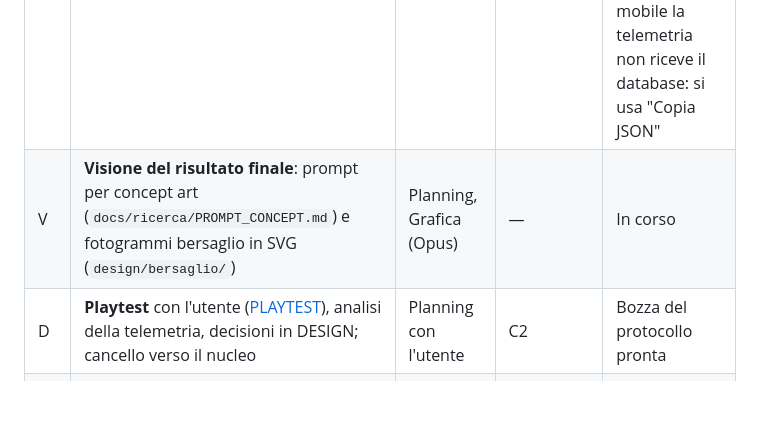
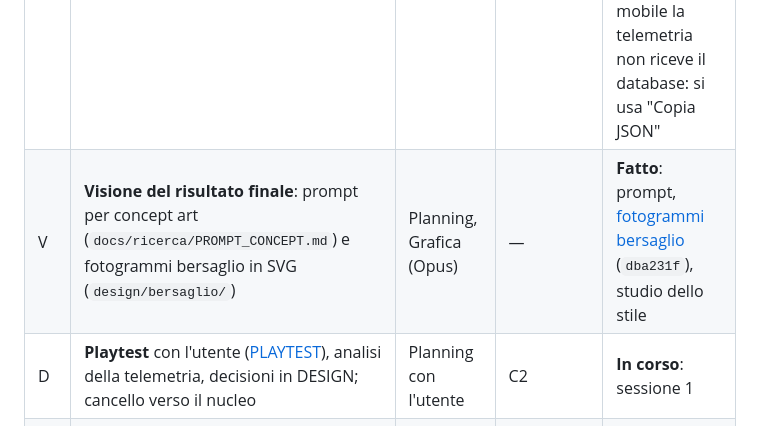
Before and after one commit to dvlabdev/limen-game, a Markdown page: docs/ROADMAP.md, the part around the change. Rendered like a GitHub page; blank space fills up the shorter version.

Commit message:
ROADMAP: visione completata, playtest avviato
Co-Authored-By: Claude Opus 5.5 <noreply@anthropic.com>

```diff
--- a/docs/ROADMAP.md
+++ b/docs/ROADMAP.md
@@ -10,8 +10,8 @@
 | B | **Audit sulla 1.1**: cancelli G0–G3 in un solo passaggio, più G4 sui simboli ([AUDIT_PROTOCOL](AUDIT_PROTOCOL.md)) | Audit (Opus) | 0 | **Fatto**: 0 Bloccanti, 3 Maggiori, 7 Minori, 14 Osservazioni (`eb7ab9d`), smistati (`f81cf46`) |
 | C1 | **SCENA_SPEC §1 v0.2**: pose allineate al modello delle posture | Planning | — | **Approvata** |
 | C2 | **Arena giocabile su S23** (ARENA_SPEC 1.2): simboli definitivi, ventaglio e interfaccia nella scena con sagome statiche (A/B con la griglia), pubblicazione come pagina privata Claude con telemetria su database | Grafica (sagome), Codice | B (rilievi bloccanti chiusi) | **Fatto**: Pages e pagina privata online; audit di chiusura `da4dbf9` senza Bloccanti né Maggiori (aperto AUD-025, minore, e osservazioni). Nell'app mobile la telemetria non riceve il database: si usa "Copia JSON" |
-| V | **Visione del risultato finale**: prompt per concept art (`docs/ricerca/PROMPT_CONCEPT.md`) e fotogrammi bersaglio in SVG (`design/bersaglio/`) | Planning, Grafica (Opus) | — | In corso |
-| D | **Playtest** con l'utente ([PLAYTEST](PLAYTEST.md)), analisi della telemetria, decisioni in DESIGN; cancello verso il nucleo | Planning con l'utente | C2 | Bozza del protocollo pronta |
+| V | **Visione del risultato finale**: prompt per concept art (`docs/ricerca/PROMPT_CONCEPT.md`) e fotogrammi bersaglio in SVG (`design/bersaglio/`) | Planning, Grafica (Opus) | — | **Fatto**: prompt, [fotogrammi bersaglio](https://claude.ai/artifact/GjaJd9bzj7A9SajMkKZZM9) (`dba231f`), studio dello stile |
+| D | **Playtest** con l'utente ([PLAYTEST](PLAYTEST.md)), analisi della telemetria, decisioni in DESIGN; cancello verso il nucleo | Planning con l'utente | C2 | **In corso**: sessione 1 |
 | S | **Scelta dello stile visivo** tra le tre alternative di [STILE_ALTERNATIVE](STILE_ALTERNATIVE.md) (Stampa, Codice, Lanterna; [tavole](https://claude.ai/artifact/PovX88CHteUZFKYA3FXuWa)): ogni alternativa diventa un tema dell'arena, poi quiz delle sagome, duelli e prova di copertina; la scelta entra in DESIGN §8 | Codice (Sonnet) per i temi, Planning con l'utente | D (demo finita) | Ricerca e alternative pronte |
 | E1 | **Specifica della scena** (SCENA_SPEC §2–§5) e **prototipo di animazione**: viandante e Bruto, 6 animazioni, laboratorio pubblicato come pagina privata | Planning, poi Grafica | C1 approvata | Specifica in bozza (SCENA_SPEC 0.3) |
 | E2 | Produzione completa della scena, integrazione, audit G5 | Grafica, Codice, Audit | E1 approvato, D | — |
```
